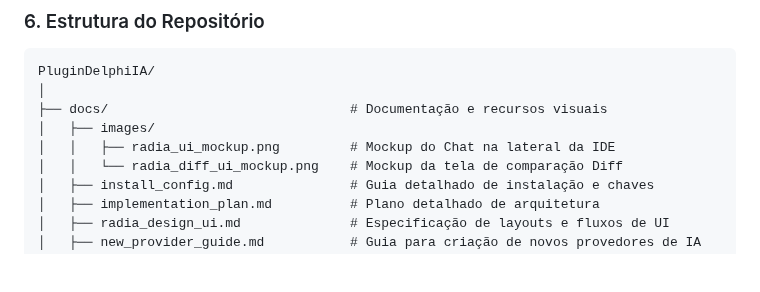
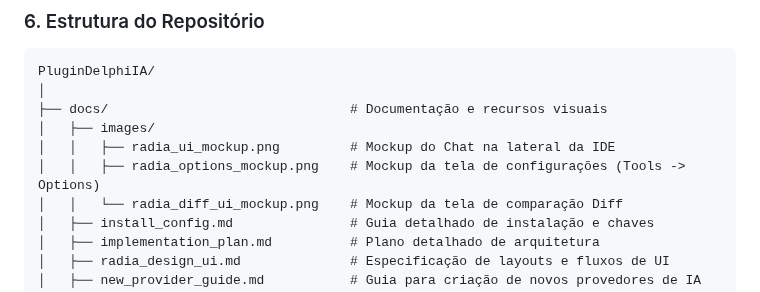
Before and after one commit to onyxadm/RadIA-Plugin, a Markdown page: README.md, the part around the change. Rendered like a GitHub page; blank space fills up the shorter version.

Commit message:
docs(readme): add radia_options_mockup to repository structure images list

```diff
--- a/README.md
+++ b/README.md
@@ -81,6 +81,7 @@ PluginDelphiIA/
 ├── docs/                               # Documentação e recursos visuais
 │   ├── images/
 │   │   ├── radia_ui_mockup.png         # Mockup do Chat na lateral da IDE
+│   │   ├── radia_options_mockup.png    # Mockup da tela de configurações (Tools -> Options)
 │   │   └── radia_diff_ui_mockup.png    # Mockup da tela de comparação Diff
 │   ├── install_config.md               # Guia detalhado de instalação e chaves
 │   ├── implementation_plan.md          # Plano detalhado de arquitetura
```
Also changed, not shown: README.en.md (+1 -0 lines).
